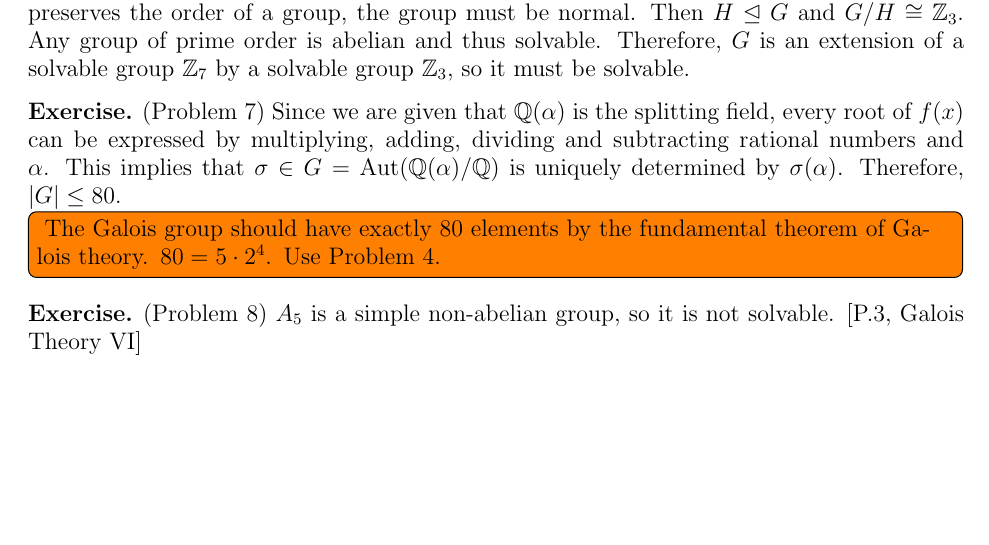
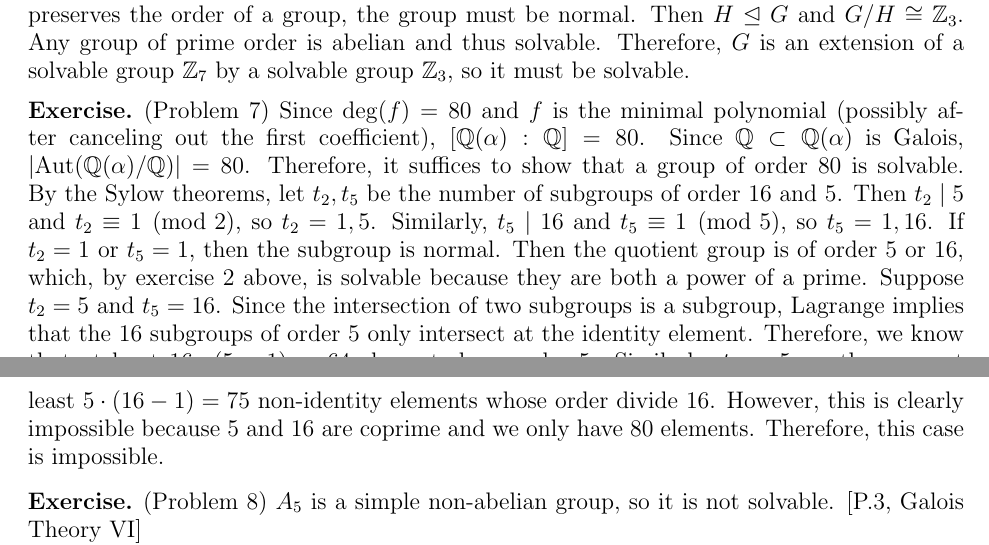
Before and after one commit to hidenori-shinohara/courses, a LaTeX paper (math601/12-6/math601-due-12-6.tex): part of page 2 of 4 before the commit and two parts of pages 2 and 3 of 4 after it, the two joined at a grey line, cut so that both start at the same text, the shorter picture padded with empty space. Compiled offline with pdfLaTeX.

Commit message:
Finish Problem 7

```diff
--- a/math601/12-6/math601-due-12-6.tex
+++ b/math601/12-6/math601-due-12-6.tex
@@ -162,15 +162,20 @@
 \end{exer}
 
 \begin{exer}{(Problem 7)}
-  Since we are given that $\mathbb{Q}(\alpha)$ is the splitting field, every root of $f(x)$ can be expressed by multiplying, adding, dividing and subtracting rational numbers and $\alpha$.
-  This implies that $\sigma \in G = \Aut(\mathbb{Q}(\alpha)/\mathbb{Q})$ is uniquely determined by $\sigma(\alpha)$.
-  Therefore, $\abs{G} \leq 80$.
-
-  \todo[inline,caption={}]{
-    The Galois group should have exactly 80 elements by the fundamental theorem of Galois theory.
-    $80 = 5 \cdot 2^4$.
-    Use Problem 4.
-  }
+  Since $\deg(f) = 80$ and $f$ is the minimal polynomial (possibly after canceling out the first coefficient), $[\mathbb{Q}(\alpha):\mathbb{Q}] = 80$.
+  Since $\mathbb{Q} \subset \mathbb{Q}(\alpha)$ is Galois, $\abs{\Aut(\mathbb{Q}(\alpha)/\mathbb{Q})} = 80$.
+  Therefore, it suffices to show that a group of order 80 is solvable.
+  By the Sylow theorems, let $t_2, t_5$ be the number of subgroups of order 16 and 5.
+  Then $t_2 \mid 5$ and $t_2 \equiv 1 \pmod 2$, so $t_2 = 1, 5$.
+  Similarly, $t_5 \mid 16$ and $t_5 \equiv 1 \pmod 5$, so $t_5 = 1, 16$.
+  If $t_2 = 1$ or $t_5 = 1$, then the subgroup is normal.
+  Then the quotient group is of order 5 or 16, which, by exercise 2 above, is solvable because they are both a power of a prime.
+  Suppose $t_2 = 5$ and $t_5 = 16$.
+  Since the intersection of two subgroups is a subgroup, Lagrange implies that the 16 subgroups of order 5 only intersect at the identity element.
+  Therefore, we know that at least $16 \cdot (5 - 1) = 64$ elements have order 5.
+  Similarly, $t_2 = 5$, so there are at least $5 \cdot (16 - 1) = 75$ non-identity elements whose order divide 16.
+  However, this is clearly impossible because 5 and 16 are coprime and we only have 80 elements.
+  Therefore, this case is impossible.
 \end{exer}
 
 \begin{exer}{(Problem 8)}
```
Also changed, not shown: math601/12-6/math601-due-12-6.pdf.
